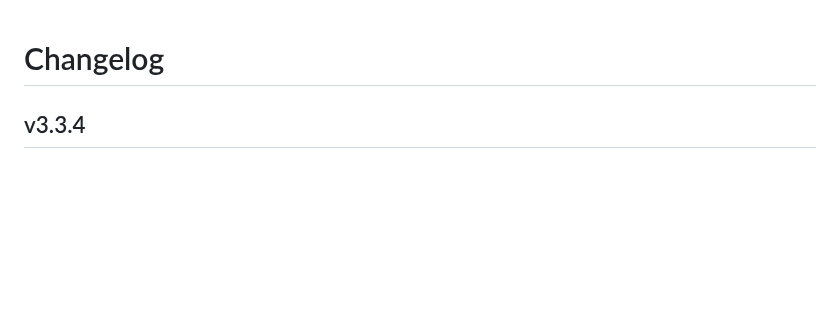
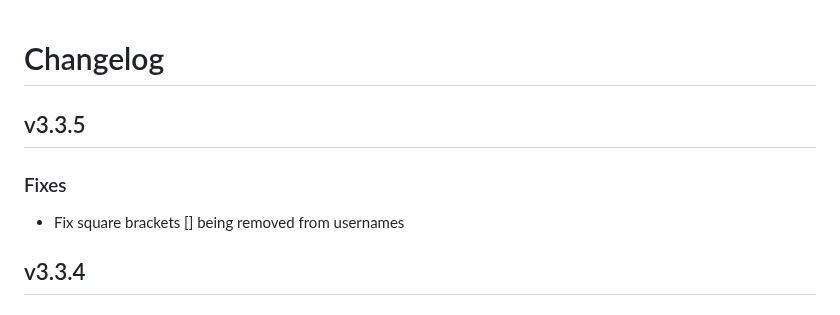
Before and after one commit to FurryCoders/falocalrepo-server, a Markdown page: CHANGELOG.md, the part around the change. Rendered like a GitHub page; blank space fills up the shorter version.

Commit message:
changelog:3.3.5 - add Fixes

```diff
--- a/CHANGELOG.md
+++ b/CHANGELOG.md
@@ -1,4 +1,10 @@
 # Changelog
+
+## v3.3.5
+
+### Fixes
+
+* Fix square brackets [] being removed from usernames
 
 ## v3.3.4
 
```
